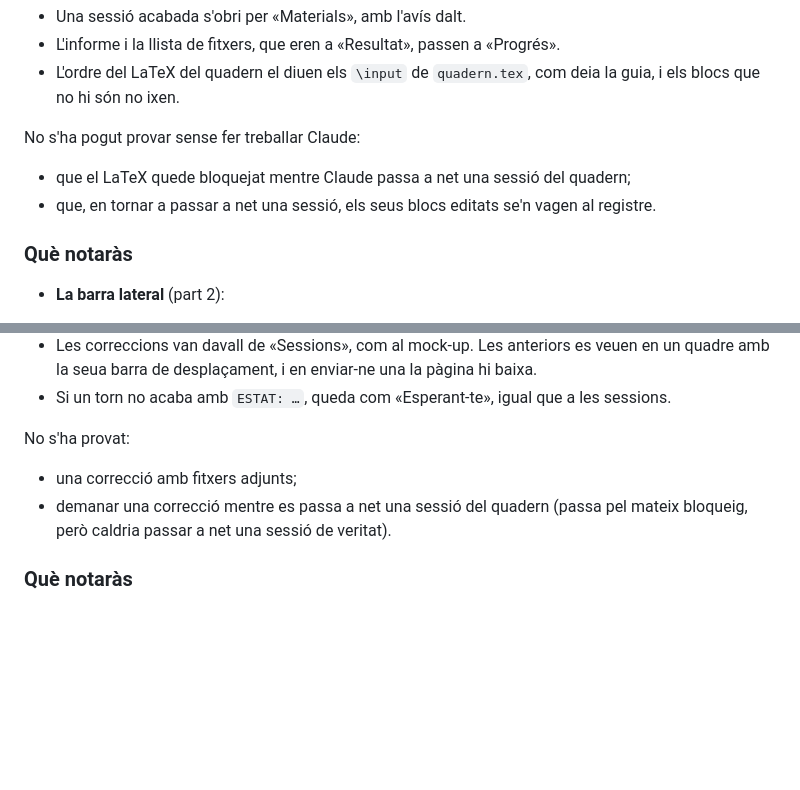
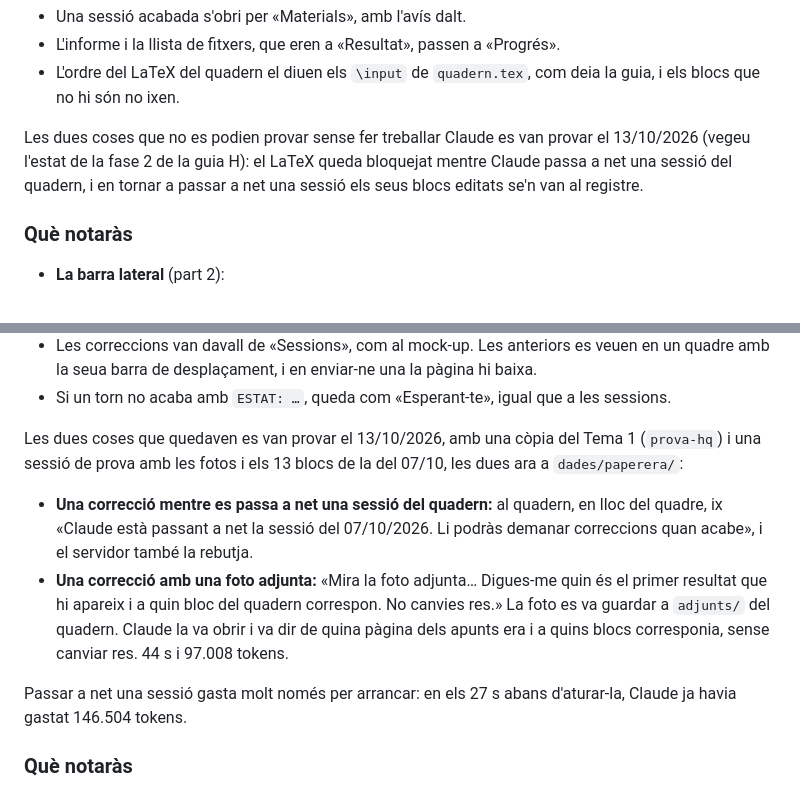
Before and after one commit to guillemrevert/lema, a Markdown page: guies/Q-quaderns.md, 2 parts joined by grey strips. GitHub-like rendering; blank space fills up the shorter version.

```diff
--- a/guies/Q-quaderns.md
+++ b/guies/Q-quaderns.md
@@ -202,10 +202,7 @@ A `localhost:8300`:
 - L'informe i la llista de fitxers, que eren a «Resultat», passen a «Progrés».
 - L'ordre del LaTeX del quadern el diuen els `\input` de `quadern.tex`, com deia la guia, i els blocs que no hi són no ixen.
 
-No s'ha pogut provar sense fer treballar Claude:
-
-- que el LaTeX quede bloquejat mentre Claude passa a net una sessió del quadern;
-- que, en tornar a passar a net una sessió, els seus blocs editats se'n vagen al registre.
+Les dues coses que no es podien provar sense fer treballar Claude es van provar el 13/10/2026 (vegeu l'estat de la fase 2 de la guia H): el LaTeX queda bloquejat mentre Claude passa a net una sessió del quadern, i en tornar a passar a net una sessió els seus blocs editats se'n van al registre.
 
 ### Què notaràs
 
@@ -311,10 +308,12 @@ A `localhost:8300`:
 - Les correccions van davall de «Sessions», com al mock-up. Les anteriors es veuen en un quadre amb la seua barra de desplaçament, i en enviar-ne una la pàgina hi baixa.
 - Si un torn no acaba amb `ESTAT: …`, queda com «Esperant-te», igual que a les sessions.
 
-No s'ha provat:
+Les dues coses que quedaven es van provar el 13/10/2026, amb una còpia del Tema 1 (`prova-hq`) i una sessió de prova amb les fotos i els 13 blocs de la del 07/10, les dues ara a `dades/paperera/`:
 
-- una correcció amb fitxers adjunts;
-- demanar una correcció mentre es passa a net una sessió del quadern (passa pel mateix bloqueig, però caldria passar a net una sessió de veritat).
+- **Una correcció mentre es passa a net una sessió del quadern:** al quadern, en lloc del quadre, ix «Claude està passant a net la sessió del 07/10/2026. Li podràs demanar correccions quan acabe», i el servidor també la rebutja.
+- **Una correcció amb una foto adjunta:** «Mira la foto adjunta… Digues-me quin és el primer resultat que hi apareix i a quin bloc del quadern correspon. No canvies res.» La foto es va guardar a `adjunts/` del quadern. Claude la va obrir i va dir de quina pàgina dels apunts era i a quins blocs corresponia, sense canviar res. 44 s i 97.008 tokens.
+
+Passar a net una sessió gasta molt només per arrancar: en els 27 s abans d'aturar-la, Claude ja havia gastat 146.504 tokens.
 
 ### Què notaràs
 
```
Also changed, not shown: guies/H-costat-a-costat.md (+6 -6 lines).
